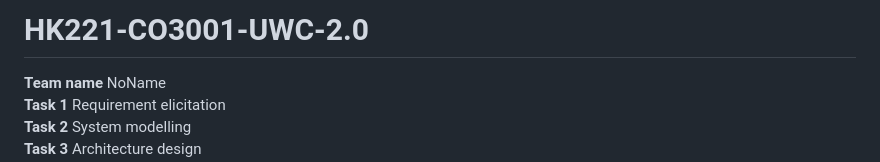
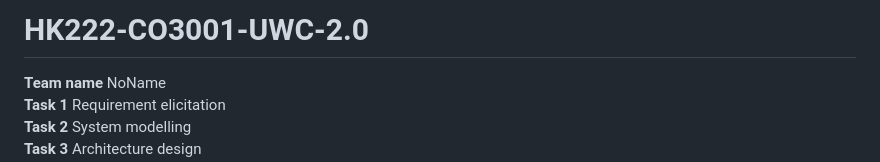
Before and after one commit to ULTIMATE-Mystery/Software-Engineering-HCMUT-Semester-222, a Markdown page: README.md, the part around the change. GitHub-like rendering.

```diff
--- a/README.md
+++ b/README.md
@@ -1,4 +1,4 @@
-# HK221-CO3001-UWC-2.0
+# HK222-CO3001-UWC-2.0
 **Team name** NoName\
 **Task 1**  Requirement elicitation\
 **Task 2**  System modelling\
```
